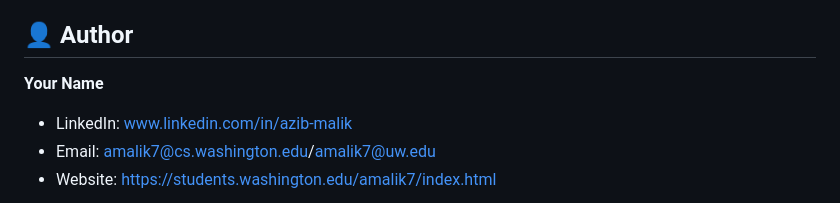
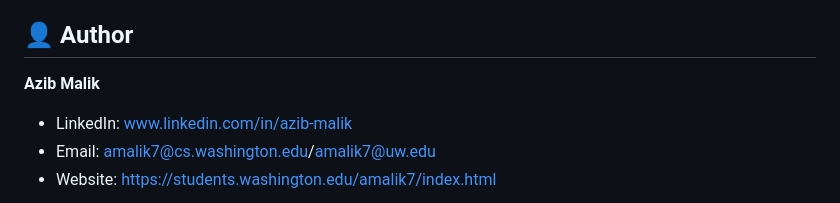
Before and after one commit to azibmalik/PersonalWebsite, a Markdown page: README.md, the part around the change. Drawn GitHub-style.

```diff
--- a/README.md
+++ b/README.md
@@ -131,7 +131,7 @@ This project is open source and available under the [MIT License](LICENSE).
 
 ## 👤 Author
 
-**Your Name**
+**Azib Malik**
 - LinkedIn: www.linkedin.com/in/azib-malik
 - Email: amalik7@cs.washington.edu/amalik7@uw.edu
 - Website: https://students.washington.edu/amalik7/index.html
```
